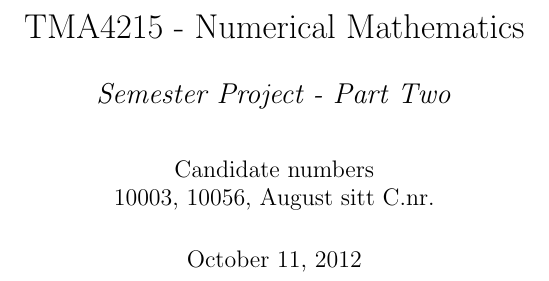
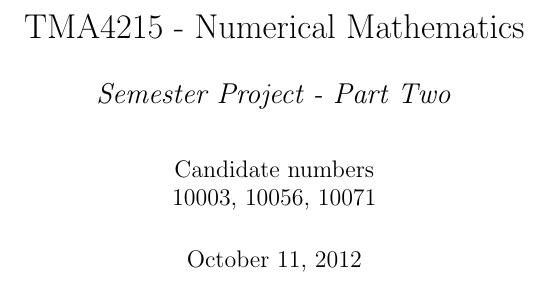
Before and after one commit to jkrgr/numerical-mathematics, a LaTeX document (project-2/00-main.tex): part of page 1 of 11, cut so that both start at the same text. Compiled offline with pdfLaTeX.

Commit message:
La til C.nr til August

```diff
--- a/project-2/00-main.tex
+++ b/project-2/00-main.tex
@@ -97,7 +97,7 @@
 \Large{\textit{Semester Project - Part Two}}}
 
 \author{Candidate numbers\\
-10003, 10056, August sitt C.nr.}
+10003, 10056, 10071}
 
 %% Commands for including references and toc in subfiles when compiled
 %% without including them more than once when including main tex-file
```
